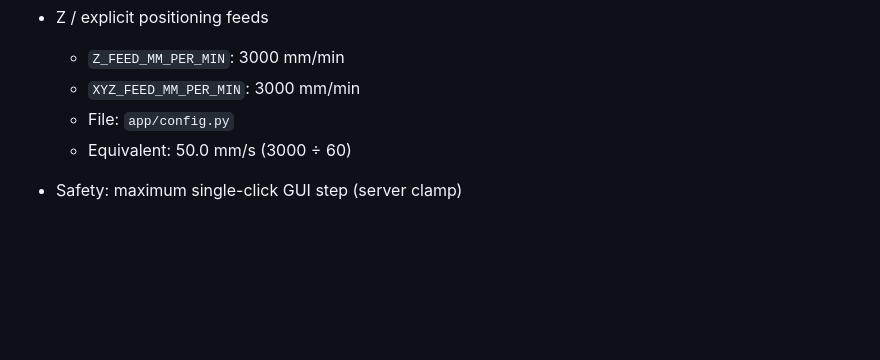
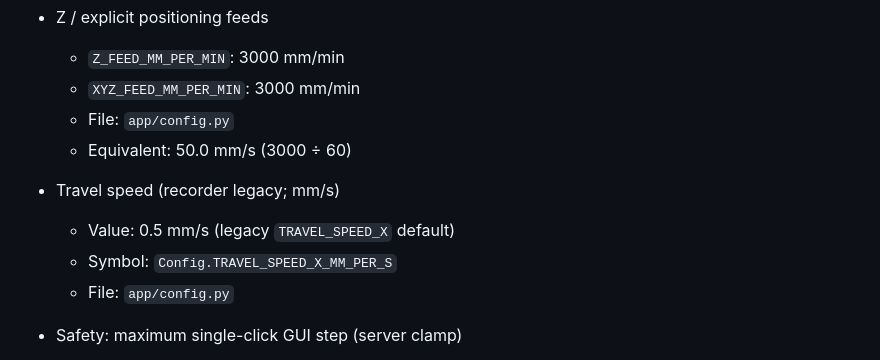
Before and after one commit to zhShahoo1/3SONIC_APP, a Markdown page: docs/MOTION_FEEDS.md, the part around the change. Drawn GitHub-style; blank space fills up the shorter version.

```diff
--- a/docs/MOTION_FEEDS.md
+++ b/docs/MOTION_FEEDS.md
@@ -81,6 +81,11 @@ Each entry includes the symbol name and the file where it is defined so develope
   - File: `app/config.py`
   - Equivalent: 50.0 mm/s (3000 ÷ 60)
 
+- Travel speed (recorder legacy; mm/s)
+  - Value: 0.5 mm/s (legacy `TRAVEL_SPEED_X` default)
+  - Symbol: `Config.TRAVEL_SPEED_X_MM_PER_S`
+  - File: `app/config.py`
+
 - Safety: maximum single-click GUI step (server clamp)
   - Value: 20.0 mm
   - Symbol: `Config.UI_MAX_CLICK_STEP_MM`
```
Also changed, not shown: docs/DEVELOPER_GUIDE.md (+12 -5 lines).
